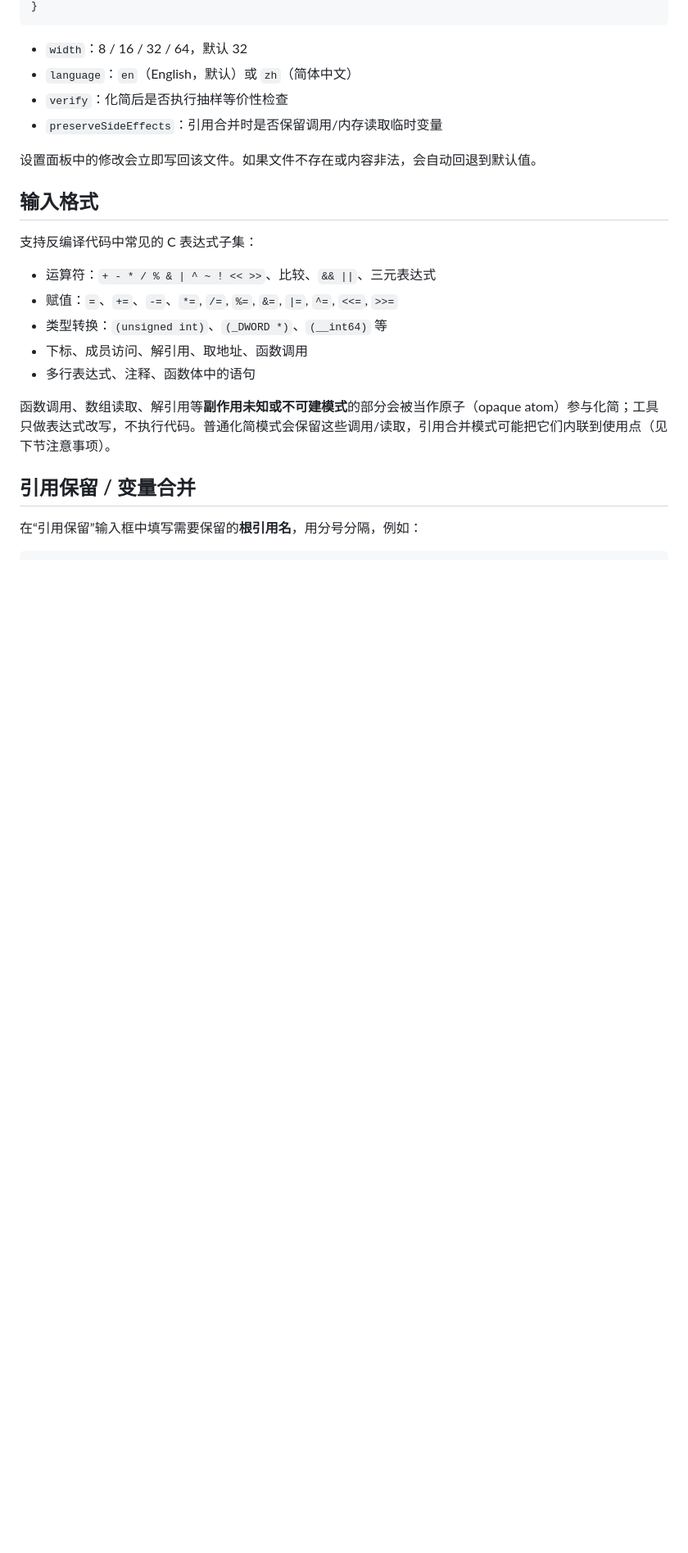
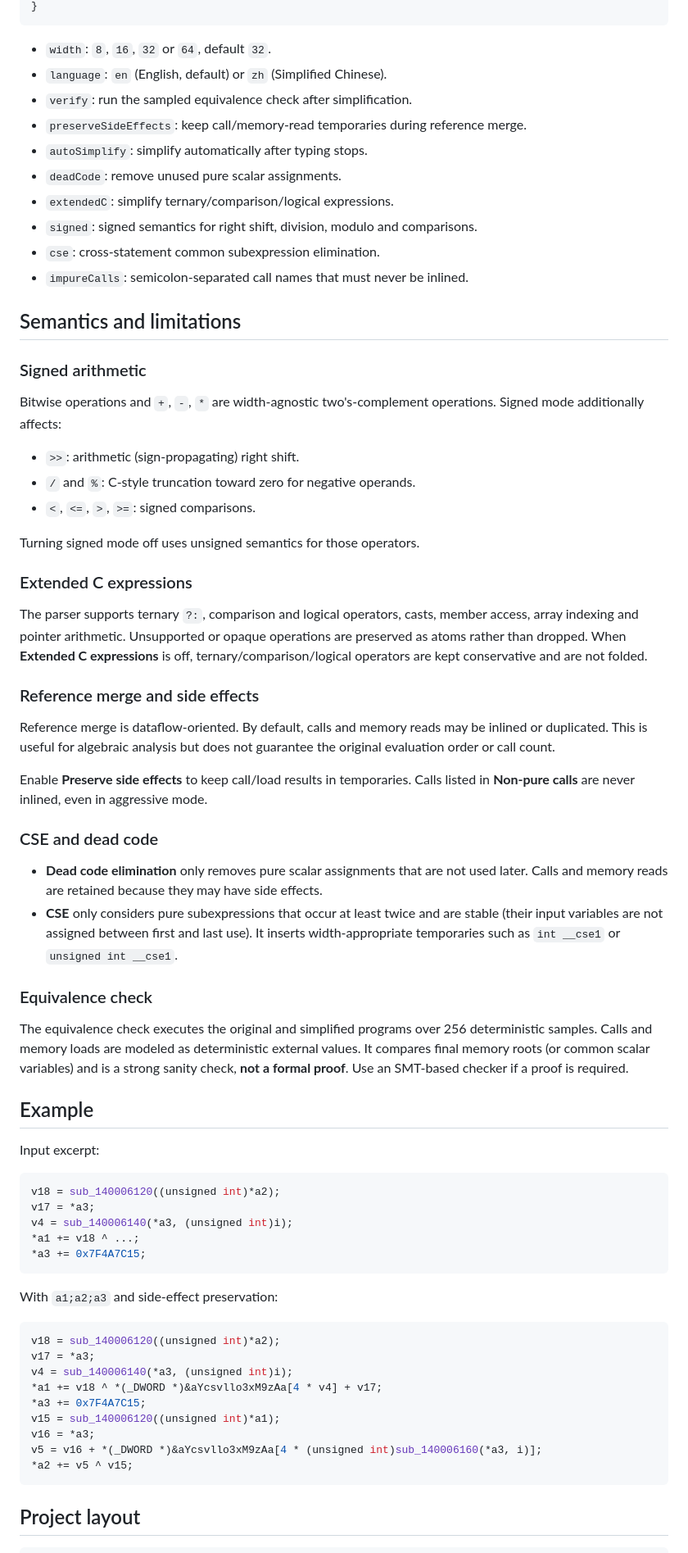
Before and after one commit to MoHanFox/AutoMBA, a Markdown page: README.md, the part around one of its changes. Shown at 82% size. GitHub-like rendering; blank space fills up the shorter version.

Commit message:
Add signed semantics, DCE, CSE, analysis panels and English docs

````diff
--- a/README.md
+++ b/README.md
@@ -74,27 +120,74 @@ Get-Content examples\sample.c -Raw | .\automba-cli.exe -cli -w 32 -keep "a1;a2;a
 }
 ```
 
-- `width`：8 / 16 / 32 / 64，默认 32
-- `language`：`en`（English，默认）或 `zh`（简体中文）
-- `verify`：化简后是否执行抽样等价性检查
-- `preserveSideEffects`：引用合并时是否保留调用/内存读取临时变量
+- `width`: `8`, `16`, `32` or `64`, default `32`.
+- `language`: `en` (English, default) or `zh` (Simplified Chinese).
+- `verify`: run the sampled equivalence check after simplification.
+- `preserveSideEffects`: keep call/memory-read temporaries during reference merge.
+- `autoSimplify`: simplify automatically after typing stops.
+- `deadCode`: remove unused pure scalar assignments.
+- `extendedC`: simplify ternary/comparison/logical expressions.
+- `signed`: signed semantics for right shift, division, modulo and comparisons.
+- `cse`: cross-statement common subexpression elimination.
+- `impureCalls`: semicolon-separated call names that must never be inlined.
 
-设置面板中的修改会立即写回该文件。如果文件不存在或内容非法，会自动回退到默认值。
+## Semantics and limitations
 
-## 输入格式
+### Signed arithmetic
 
-支持反编译代码中常见的 C 表达式子集：
+Bitwise operations and `+`, `-`, `*` are width-agnostic two's-complement operations. Signed mode additionally affects:
 
-- 运算符：`+ - * / % & | ^ ~ ! << >>`、比较、`&& ||`、三元表达式
-- 赋值：`=`、`+=`、`-=`、`*=`, `/=`, `%=`, `&=`, `|=`, `^=`, `<<=`, `>>=`
-- 类型转换：`(unsigned int)`、`(_DWORD *)`、`(__int64)` 等
-- 下标、成员访问、解引用、取地址、函数调用
-- 多行表达式、注释、函数体中的语句
+- `>>`: arithmetic (sign-propagating) right shift.
+- `/` and `%`: C-style truncation toward zero for negative operands.
+- `<`, `<=`, `>`, `>=`: signed comparisons.
 
-函数调用、数组读取、解引用等**副作用未知或不可建模式**的部分会被当作原子（opaque atom）参与化简；工具只做表达式改写，不执行代码。普通化简模式会保留这些调用/读取，引用合并模式可能把它们内联到使用点（见下节注意事项）。
+Turning signed mode off uses unsigned semantics for those operators.
 
-## 引用保留 / 变量合并
+### Extended C expressions
 
-在“引用保留”输入框中填写需要保留的**根引用名**，用分号分隔，例如：
+The parser supports ternary `?:`, comparison and logical operators, casts, member access, array indexing and pointer arithmetic. Unsupported or opaque operations are preserved as atoms rather than dropped. When **Extended C expressions** is off, ternary/comparison/logical operators are kept conservative and are not folded.
+
+### Reference merge and side effects
+
+Reference merge is dataflow-oriented. By default, calls and memory reads may be inlined or duplicated. This is useful for algebraic analysis but does not guarantee the original evaluation order or call count.
+
+Enable **Preserve side effects** to keep call/load results in temporaries. Calls listed in **Non-pure calls** are never inlined, even in aggressive mode.
+
+### CSE and dead code
+
+- **Dead code elimination** only removes pure scalar assignments that are not used later. Calls and memory reads are retained because they may have side effects.
+- **CSE** only considers pure subexpressions that occur at least twice and are stable (their input variables are not assigned between first and last use). It inserts width-appropriate temporaries such as `int __cse1` or `unsigned int __cse1`.
+
+### Equivalence check
+
+The equivalence check executes the original and simplified programs over 256 deterministic samples. Calls and memory loads are modeled as deterministic external values. It compares final memory roots (or common scalar variables) and is a strong sanity check, **not a formal proof**. Use an SMT-based checker if a proof is required.
+
+## Example
+
+Input excerpt:
+
+```c
+v18 = sub_140006120((unsigned int)*a2);
+v17 = *a3;
+v4 = sub_140006140(*a3, (unsigned int)i);
+*a1 += v18 ^ ...;
+*a3 += 0x7F4A7C15;
+```
+
+With `a1;a2;a3` and side-effect preservation:
+
+```c
+v18 = sub_140006120((unsigned int)*a2);
+v17 = *a3;
+v4 = sub_140006140(*a3, (unsigned int)i);
+*a1 += v18 ^ *(_DWORD *)&aYcsvllo3xM9zAa[4 * v4] + v17;
+*a3 += 0x7F4A7C15;
+v15 = sub_140006120((unsigned int)*a1);
+v16 = *a3;
+v5 = v16 + *(_DWORD *)&aYcsvllo3xM9zAa[4 * (unsigned int)sub_140006160(*a3, i)];
+*a2 += v5 ^ v15;
+```
+
+## Project layout
 
 ```text
````
Also changed, not shown: other parts of README.md (+110 -147 lines), docs/screenshot.png, 14 other files.
